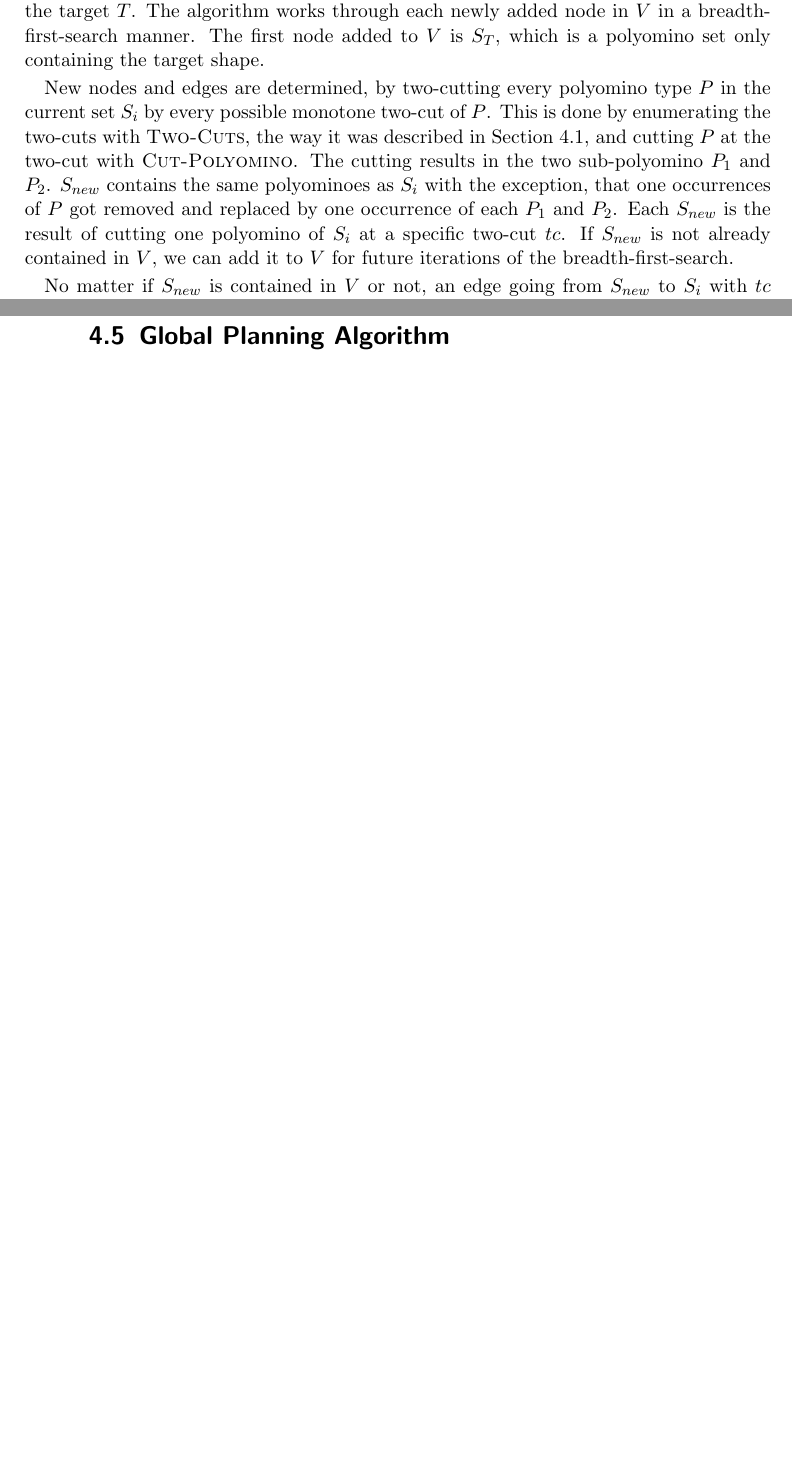
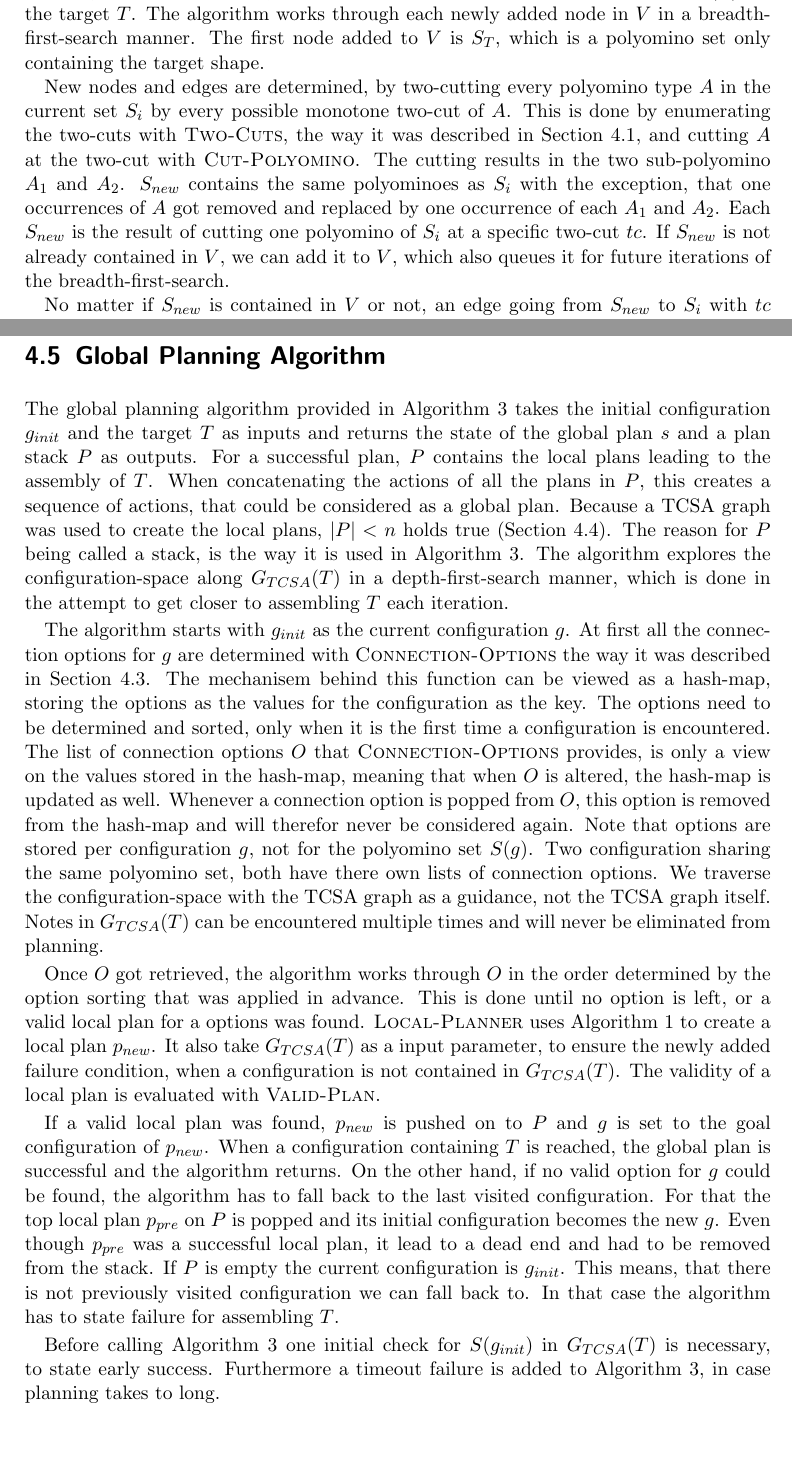
Before and after one commit to RoboticSwarmControl/2024MagneticCubes, a LaTeX thesis (thesis/thesis.tex, which reads thesis/chapters/04-globalplanner.tex): two parts of pages 39 and 44 of 48 before the commit and two parts of pages 39 and 45 of 50 after it, joined at a grey line, cut so that both start at the same text, the shorter picture padded with empty space. Compiled offline with pdfLaTeX.

Commit message:
global algo writing

```diff
--- a/thesis/chapters/04-globalplanner.tex
+++ b/thesis/chapters/04-globalplanner.tex
@@ -124,12 +124,12 @@ We will further explain the building process along with an example of a TCSA gra
 The algorithm works through each newly added node in $V$ in a breadth-first-search manner.
 The first node added to $V$ is $S_T$, which is a polyomino set only containing the target shape.
 
-New nodes and edges are determined, by two-cutting every polyomino type $P$ in the current set $S_i$ by every possible monotone two-cut of $P$.
-This is done by enumerating the two-cuts with {\scshape Two-Cuts}, the way it was described in \autoref{sec:twocutting}, and cutting $P$ at the two-cut with {\scshape Cut-Polyomino}.
-The cutting results in the two sub-polyomino $P_1$ and $P_2$.
-$S_{new}$ contains the same polyominoes as $S_i$ with the exception, that one occurrences of $P$ got removed and replaced by one occurrence of each $P_1$ and $P_2$.
+New nodes and edges are determined, by two-cutting every polyomino type $A$ in the current set $S_i$ by every possible monotone two-cut of $A$.
+This is done by enumerating the two-cuts with {\scshape Two-Cuts}, the way it was described in \autoref{sec:twocutting}, and cutting $A$ at the two-cut with {\scshape Cut-Polyomino}.
+The cutting results in the two sub-polyomino $A_1$ and $A_2$.
+$S_{new}$ contains the same polyominoes as $S_i$ with the exception, that one occurrences of $A$ got removed and replaced by one occurrence of each $A_1$ and $A_2$.
 Each $S_{new}$ is the result of cutting one polyomino of $S_i$ at a specific two-cut $tc$.
-If $S_{new}$ is not already contained in $V$, we can add it to $V$ for future iterations of the breadth-first-search.
+If $S_{new}$ is not already contained in $V$, we can add it to $V$, which also queues it for future iterations of the breadth-first-search.
 
 No matter if $S_{new}$ is contained in $V$ or not, an edge going from $S_{new}$ to $S_i$ with $tc$ as the weight is added to the graph edges $E$.
 This allow multiple edges, as seen in \autoref{fig:tcsa_multiedge}, and multiple out going edges to different nodes, which can be observed in \autoref{fig:tcsa}, where different connections in $S_4$ lead to either $S_1$ or $S_2$.
@@ -286,16 +282,41 @@ Polyomino sets with invalid polyominoes, or where connections in caves are neces
 \section{Global Planning Algorithm}
 \label{sec:global_algo}
 
-% use of tcsa-graph
-% limit number of cubes to target size
-% check inclusion of poly set from config in tcsa-graph
-% example early failure if initial is not in tcsa
+The global planning algorithm provided in \autoref{algo:global_algo} takes the initial configuration $g_{init}$ and the target $T$ as inputs and returns the state of the global plan $s$ and a plan stack $P$ as outputs.
+For a successful plan, $P$ contains the local plans leading to the assembly of $T$.
+When concatenating the actions of all the plans in $P$, this creates a sequence of actions, that could be considered as a global plan.
+Because a TCSA graph was used to create the local plans, $|P| < n$ holds true (\autoref{sec:local_in_global}).
+The reason for $P$ being called a stack, is the way it is used in \autoref{algo:global_algo}.
+The algorithm explores the configuration-space along $G_{TCSA}(T)$ in a depth-first-search manner, which is done in the attempt to get closer to assembling $T$ each iteration.
 
-% provide algorith
-% DFS traversal. try to get to target as fast as possible
-% Fall back if all options tried
-% note that we not traverse tcsa graph we actually traverse configurations.
-% When 2 configs with same polyset occure still try all options for both, because position differs
+The algorithm starts with $g_{init}$ as the current configuration $g$.
+At first all the connection options for $g$ are determined with {\scshape Connection-Options} the way it was described in \autoref{sec:connect_options}.
+The mechanisem behind this function can be viewed as a hash-map, storing the options as the values for the configuration as the key.
+The options need to be determined and sorted, only when it is the first time a configuration is encountered.
+The list of connection options $O$ that {\scshape Connection-Options} provides, is only a view on the values stored in the hash-map, meaning that when $O$ is altered, the hash-map is updated as well.
+Whenever a connection option is popped from $O$, this option is removed from the hash-map and will therefor never be considered again.
+Note that options are stored per configuration $g$, not for the polyomino set $S(g)$.
+Two configuration sharing the same polyomino set, both have there own lists of connection options.
+We traverse the configuration-space with the TCSA graph as a guidance, not the TCSA graph itself.
+Notes in $G_{TCSA}(T)$ can be encountered multiple times and will never be eliminated from planning.
+
+Once $O$ got retrieved, the algorithm works through $O$ in the order determined by the option sorting that was applied in advance.
+This is done until no option is left, or a valid local plan for a options was found.
+{\scshape Local-Planner} uses \autoref{algo:local_algo} to create a local plan $p_{new}$.
+It also take $G_{TCSA}(T)$ as a input parameter, to ensure the newly added failure condition, when a configuration is not contained in $G_{TCSA}(T)$.
+The validity of a local plan is evaluated with {\scshape Valid-Plan}.
+
+If a valid local plan was found, $p_{new}$ is pushed on to $P$ and $g$ is set to the goal configuration of $p_{new}$.
+When a configuration containing $T$ is reached, the global plan is successful and the algorithm returns.
+On the other hand, if no valid option for $g$ could be found, the algorithm has to fall back to the last visited configuration.
+For that the top local plan $p_{pre}$ on $P$ is popped and its initial configuration becomes the new $g$.
+Even though $p_{pre}$ was a successful local plan, it lead to a dead end and had to be removed from the stack.
+If $P$ is empty the current configuration is $g_{init}$.
+This means, that there is not previously visited configuration we can fall back to.
+In that case the algorithm has to state failure for assembling $T$.
+
+Before calling \autoref{algo:global_algo} one initial check for $S(g_{init})$ in $G_{TCSA}(T)$ is necessary, to state early success.
+Furthermore a timeout failure is added to \autoref{algo:global_algo}, in case planning takes to long.
 
 \subsection{Complexity}
 
```
Also changed, not shown: thesis/chapters/03-localplanner.tex (+9 -9 lines), thesis/thesis.pdf, thesis/chapters/04-globalplanner.tex (15 more changed lines).
